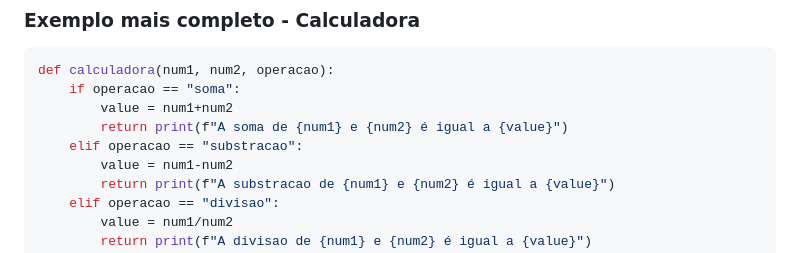
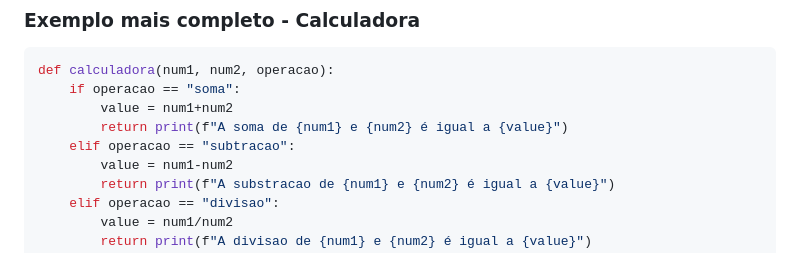
Before and after one commit to aasouzaconsult/DC_Data-Analytics, a Markdown page: Python/README.md, the part around the change. Drawn GitHub-style.

```diff
--- a/Python/README.md
+++ b/Python/README.md
@@ -379,7 +379,7 @@ def calculadora(num1, num2, operacao):
     if operacao == "soma":
         value = num1+num2
         return print(f"A soma de {num1} e {num2} é igual a {value}")
-    elif operacao == "substracao":
+    elif operacao == "subtracao":
         value = num1-num2
         return print(f"A substracao de {num1} e {num2} é igual a {value}")
     elif operacao == "divisao":
```
